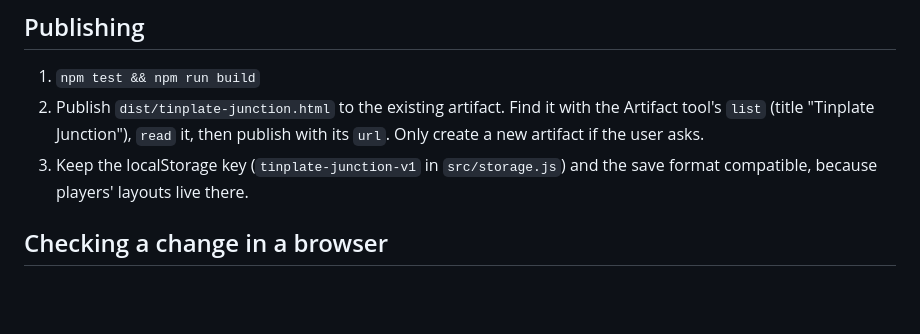
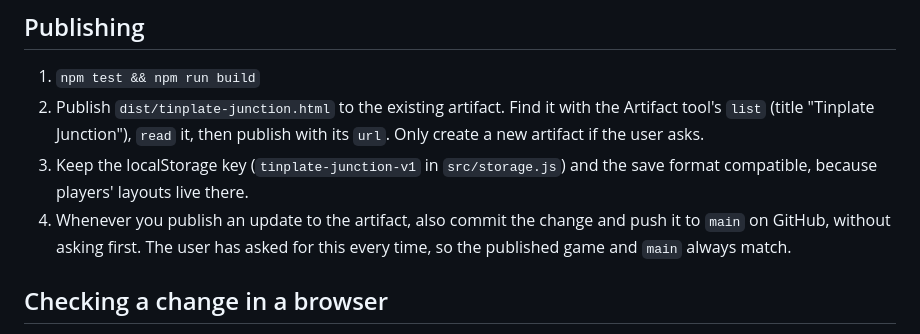
Before and after one commit to dfunedude/Tinplate-Junction, a Markdown page: CLAUDE.md, the part around the change. Drawn GitHub-style; blank space fills up the shorter version.

Commit message:
CLAUDE.md: push to main whenever the artifact is published
The user wants every artifact update pushed to GitHub automatically,
without being asked, so the published game and main always match.

Co-Authored-By: Claude Opus 5.5 <noreply@anthropic.com>
Claude-Session: https://claude.ai/code/session_01NgUyt6MqDLsyU68MbYtdhE

```diff
--- a/CLAUDE.md
+++ b/CLAUDE.md
@@ -29,6 +29,7 @@ A browser toy-train game on three.js 0.160 with no npm dependencies. The source
 1. `npm test && npm run build`
 2. Publish `dist/tinplate-junction.html` to the existing artifact. Find it with the Artifact tool's `list` (title "Tinplate Junction"), `read` it, then publish with its `url`. Only create a new artifact if the user asks.
 3. Keep the localStorage key (`tinplate-junction-v1` in `src/storage.js`) and the save format compatible, because players' layouts live there.
+4. Whenever you publish an update to the artifact, also commit the change and push it to `main` on GitHub, without asking first. The user has asked for this every time, so the published game and `main` always match.
 
 ## Checking a change in a browser
 
```
